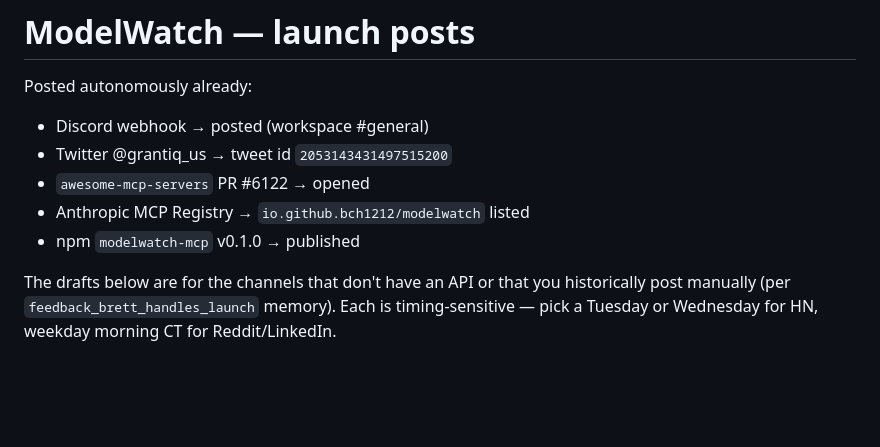
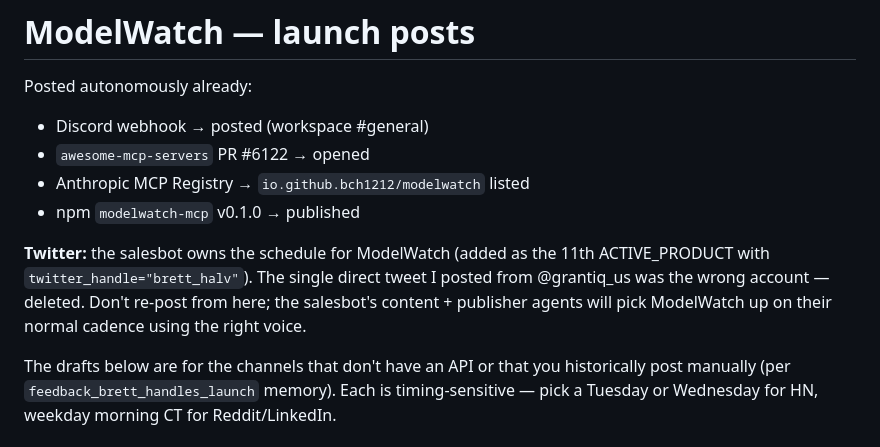
Before and after one commit to bch1212/modelwatch, a Markdown page: LAUNCH_POSTS.md, the part around the change. Rendered like a GitHub page; blank space fills up the shorter version.

Commit message:
LAUNCH_POSTS: salesbot owns Twitter; @grantiq tweet was wrong account, deleted

```diff
--- a/LAUNCH_POSTS.md
+++ b/LAUNCH_POSTS.md
@@ -2,10 +2,15 @@
 
 Posted autonomously already:
 - Discord webhook → posted (workspace #general)
-- Twitter @grantiq_us → tweet id `2053143431497515200`
 - `awesome-mcp-servers` PR #6122 → opened
 - Anthropic MCP Registry → `io.github.bch1212/modelwatch` listed
 - npm `modelwatch-mcp` v0.1.0 → published
+
+**Twitter:** the salesbot owns the schedule for ModelWatch (added as the 11th
+ACTIVE_PRODUCT with `twitter_handle="brett_halv"`). The single direct tweet I
+posted from @grantiq_us was the wrong account — deleted. Don't re-post from
+here; the salesbot's content + publisher agents will pick ModelWatch up on
+their normal cadence using the right voice.
 
 The drafts below are for the channels that don't have an API or that you
 historically post manually (per `feedback_brett_handles_launch` memory). Each
```
